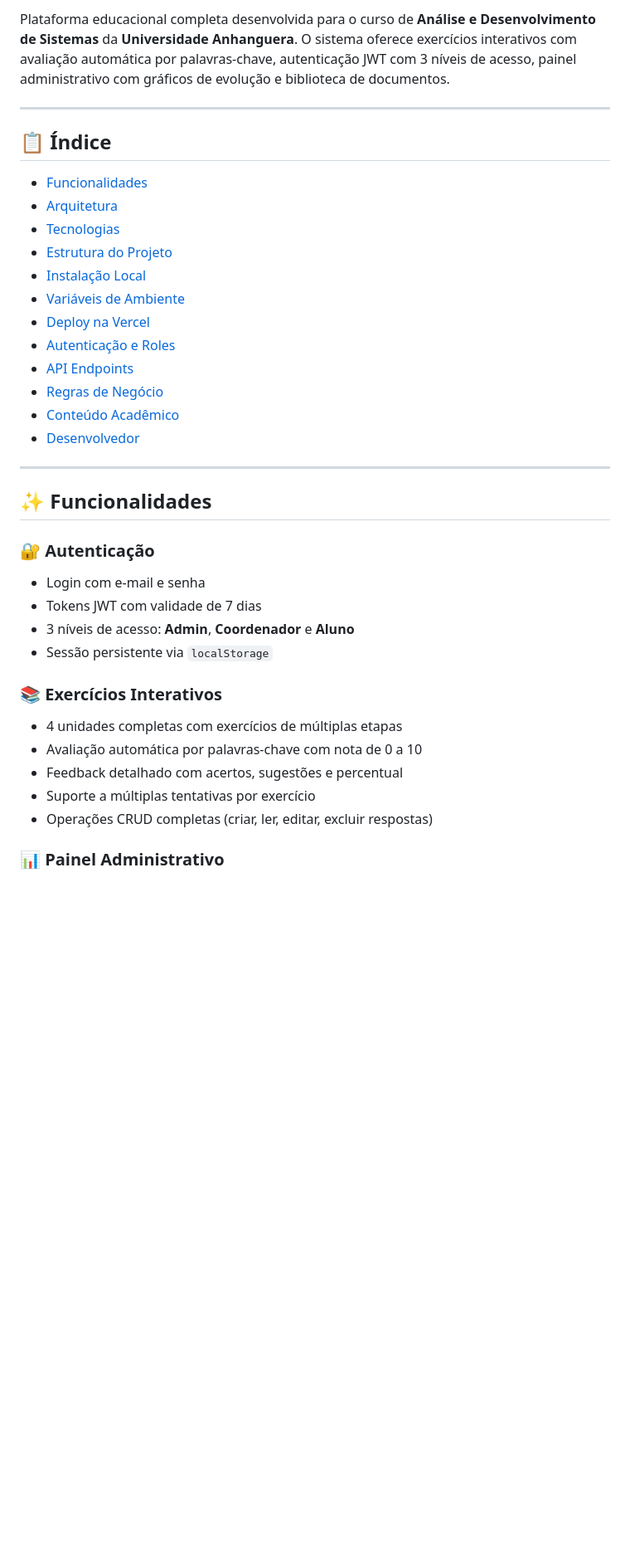
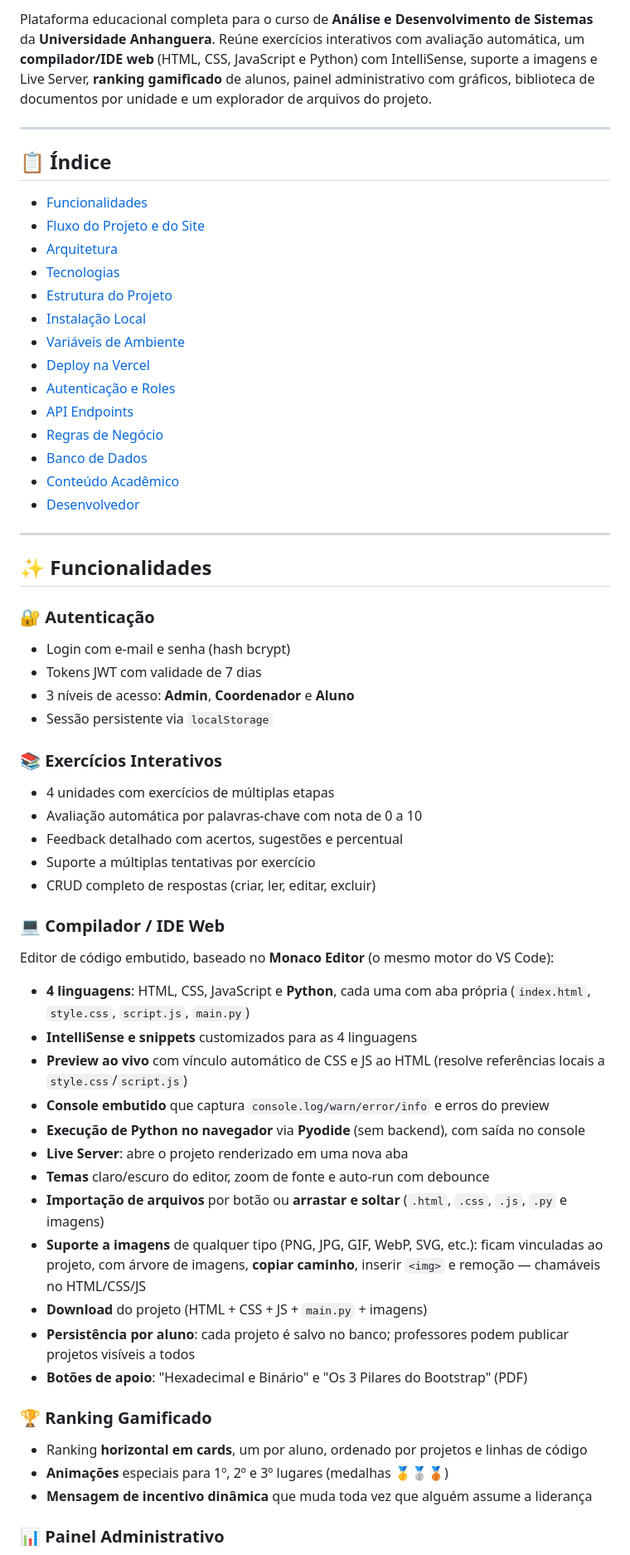
Before and after one commit to dansfisica85/adsanhanguera, a Markdown page: README.md, the part around one of its changes. Shown at 83% size. Rendered like a GitHub page; blank space fills up the shorter version.

```diff
--- a/README.md
+++ b/README.md
@@ -10,12 +12,13 @@
 </p>
 
-Plataforma educacional completa desenvolvida para o curso de **Análise e Desenvolvimento de Sistemas** da **Universidade Anhanguera**. O sistema oferece exercícios interativos com avaliação automática por palavras-chave, autenticação JWT com 3 níveis de acesso, painel administrativo com gráficos de evolução e biblioteca de documentos.
+Plataforma educacional completa para o curso de **Análise e Desenvolvimento de Sistemas** da **Universidade Anhanguera**. Reúne exercícios interativos com avaliação automática, um **compilador/IDE web** (HTML, CSS, JavaScript e Python) com IntelliSense, suporte a imagens e Live Server, **ranking gamificado** de alunos, painel administrativo com gráficos, biblioteca de documentos por unidade e um explorador de arquivos do projeto.
 
 ---
 
 ## 📋 Índice
 
 - [Funcionalidades](#-funcionalidades)
+- [Fluxo do Projeto e do Site](#-fluxo-do-projeto-e-do-site)
 - [Arquitetura](#-arquitetura)
 - [Tecnologias](#-tecnologias)
 - [Estrutura do Projeto](#-estrutura-do-projeto)
@@ -25,6 +28,7 @@ Plataforma educacional completa desenvolvida para o curso de **Análise e Desenv
 - [Autenticação e Roles](#-autenticação-e-roles)
 - [API Endpoints](#-api-endpoints)
 - [Regras de Negócio](#-regras-de-negócio)
+- [Banco de Dados](#-banco-de-dados)
 - [Conteúdo Acadêmico](#-conteúdo-acadêmico)
 - [Desenvolvedor](#-desenvolvedor)
 
@@ -34,18 +38,41 @@ Plataforma educacional completa desenvolvida para o curso de **Análise e Desenv
 
 ### 🔐 Autenticação
 
-- Login com e-mail e senha
+- Login com e-mail e senha (hash bcrypt)
 - Tokens JWT com validade de 7 dias
 - 3 níveis de acesso: **Admin**, **Coordenador** e **Aluno**
 - Sessão persistente via `localStorage`
 
 ### 📚 Exercícios Interativos
 
-- 4 unidades completas com exercícios de múltiplas etapas
+- 4 unidades com exercícios de múltiplas etapas
 - Avaliação automática por palavras-chave com nota de 0 a 10
 - Feedback detalhado com acertos, sugestões e percentual
 - Suporte a múltiplas tentativas por exercício
-- Operações CRUD completas (criar, ler, editar, excluir respostas)
+- CRUD completo de respostas (criar, ler, editar, excluir)
+
+### 💻 Compilador / IDE Web
+
+Editor de código embutido, baseado no **Monaco Editor** (o mesmo motor do VS Code):
+
+- **4 linguagens**: HTML, CSS, JavaScript e **Python**, cada uma com aba própria (`index.html`, `style.css`, `script.js`, `main.py`)
+- **IntelliSense e snippets** customizados para as 4 linguagens
+- **Preview ao vivo** com vínculo automático de CSS e JS ao HTML (resolve referências locais a `style.css`/`script.js`)
+- **Console embutido** que captura `console.log/warn/error/info` e erros do preview
+- **Execução de Python no navegador** via **Pyodide** (sem backend), com saída no console
+- **Live Server**: abre o projeto renderizado em uma nova aba
+- **Temas** claro/escuro do editor, zoom de fonte e auto-run com debounce
+- **Importação de arquivos** por botão ou **arrastar e soltar** (`.html`, `.css`, `.js`, `.py` e imagens)
+- **Suporte a imagens** de qualquer tipo (PNG, JPG, GIF, WebP, SVG, etc.): ficam vinculadas ao projeto, com árvore de imagens, **copiar caminho**, inserir `<img>` e remoção — chamáveis no HTML/CSS/JS
+- **Download** do projeto (HTML + CSS + JS + `main.py` + imagens)
+- **Persistência por aluno**: cada projeto é salvo no banco; professores podem publicar projetos visíveis a todos
+- **Botões de apoio**: "Hexadecimal e Binário" e "Os 3 Pilares do Bootstrap" (PDF)
+
+### 🏆 Ranking Gamificado
+
+- Ranking **horizontal em cards**, um por aluno, ordenado por projetos e linhas de código
+- **Animações** especiais para 1º, 2º e 3º lugares (medalhas 🥇🥈🥉)
+- **Mensagem de incentivo dinâmica** que muda toda vez que alguém assume a liderança
 
 ### 📊 Painel Administrativo
 
```
Also changed, not shown: other parts of README.md (+109 -29 lines).
